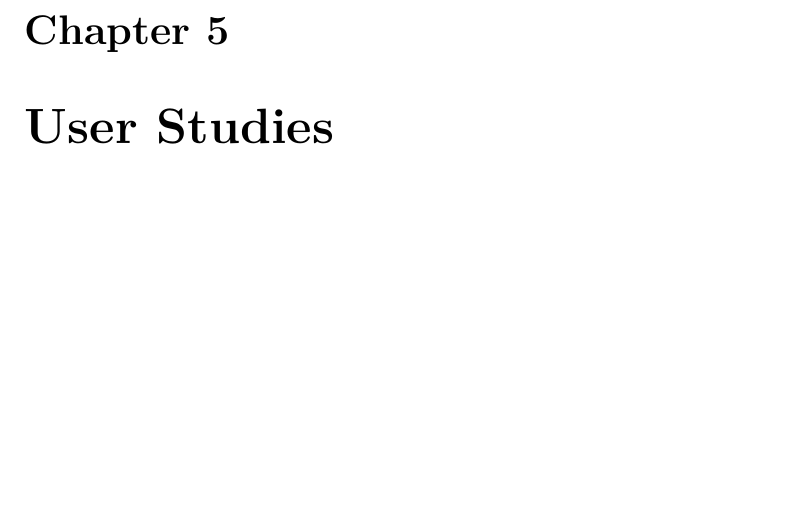
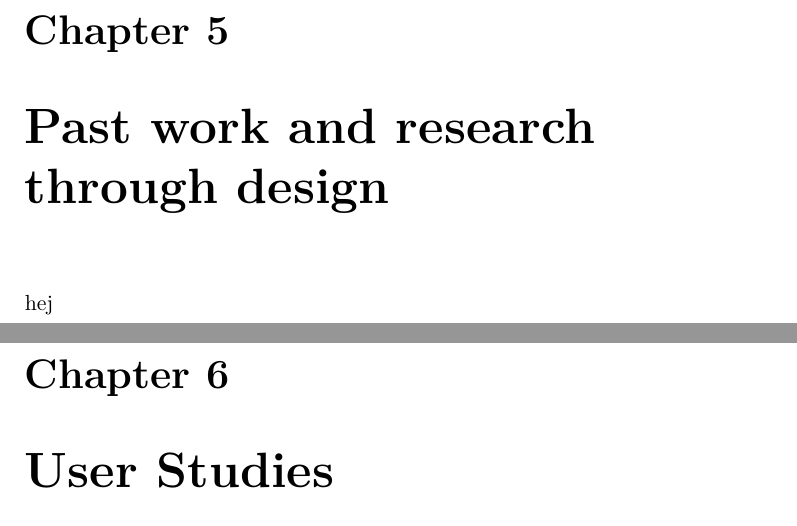
Before and after one commit to stefanbugge/thesis, a LaTeX thesis (thesis.tex, which reads kickoff.tex): part of page 29 of 73 before the commit and two parts of pages 29 and 30 of 74 after it, the two joined at a grey line, cut so that both start at the same text, the shorter picture padded with empty space. Compiled offline with pdfLaTeX.

Commit message:
kick off added

```diff
--- /dev/null
+++ b/kickoff.tex
@@ -0,0 +1,3 @@
+%!TEX root = thesis.tex
+
+hej
--- a/thesis.tex
+++ b/thesis.tex
@@ -124,6 +124,10 @@ Matthias Nielsen
 \label{ch:adhoc}
 \input{adhoc.tex}
 
+\chapter{Past work and research through design}
+\label{ch:kickoff}
+\input{kickoff.tex}
+
 \chapter{User Studies}
 \label{ch:workshops}
 \input{workshops.tex}
```
